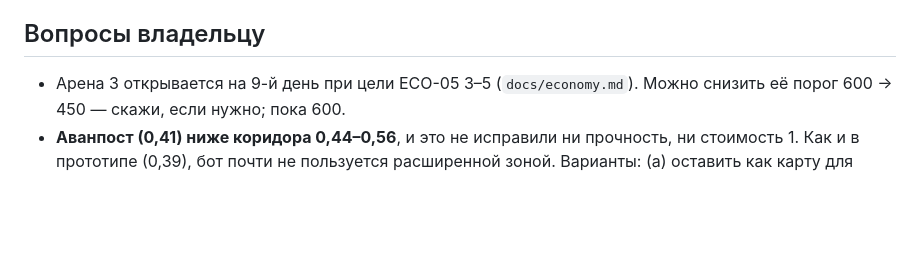
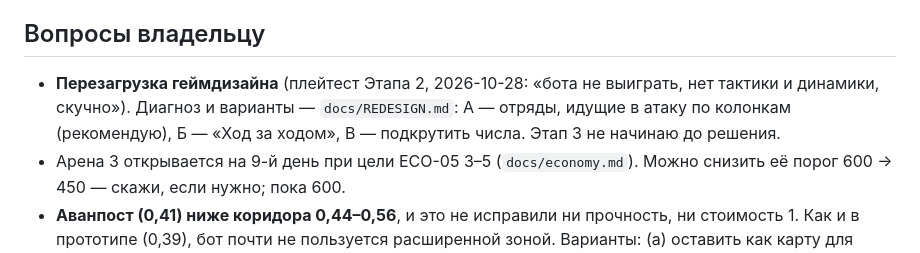
Before and after one commit to GanJaGIT/rubezh, a Markdown page: docs/PROGRESS.md, the part around the change. GitHub-like rendering; blank space fills up the shorter version.

Commit message:
Перезагрузка геймдизайна: диагноз плейтеста и варианты (docs/REDESIGN.md)
Co-Authored-By: Claude Opus 5.5 <noreply@anthropic.com>

```diff
--- a/docs/PROGRESS.md
+++ b/docs/PROGRESS.md
@@ -86,6 +86,7 @@
 
 ## Вопросы владельцу
 
+- **Перезагрузка геймдизайна** (плейтест Этапа 2, 2026-10-28: «бота не выиграть, нет тактики и динамики, скучно»). Диагноз и варианты — `docs/REDESIGN.md`: А — отряды, идущие в атаку по колонкам (рекомендую), Б — «Ход за ходом», В — подкрутить числа. Этап 3 не начинаю до решения.
 - Арена 3 открывается на 9-й день при цели ECO-05 3–5 (`docs/economy.md`). Можно снизить её порог 600 → 450 — скажи, если нужно; пока 600.
 - **Аванпост (0,41) ниже коридора 0,44–0,56**, и это не исправили ни прочность, ни стоимость 1. Как и в прототипе (0,39), бот почти не пользуется расширенной зоной. Варианты: (а) оставить как карту для живых игроков и проверить на плейтесте Этапа 2; (б) дать аванпосту ещё свойство — например, он стреляет как сторожевая вышка. Пока — (а). Баллиста и Катапульта на верхней границе (0,56) в пределах шума турнира.
 - ST-02: проверить пробник в отдельном черновике по START.md и прислать скриншоты. Пока ответов нет, Этапы 1–3 идут на LocalPlatform; подбор соперников (YG-23) и запись (REC) уточнятся по результатам.
```
Also changed, not shown: docs/REDESIGN.md (added, +69 -0 lines).
